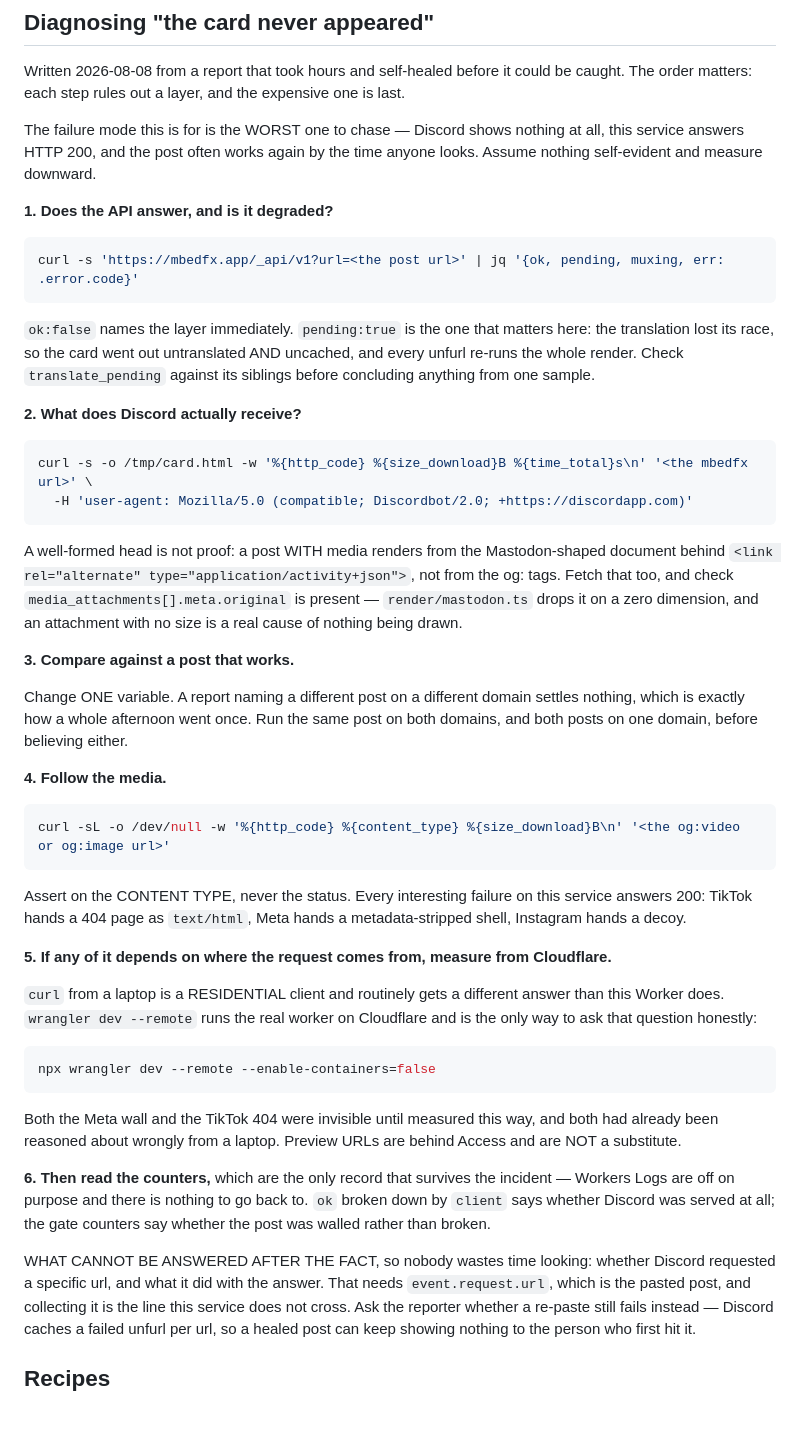
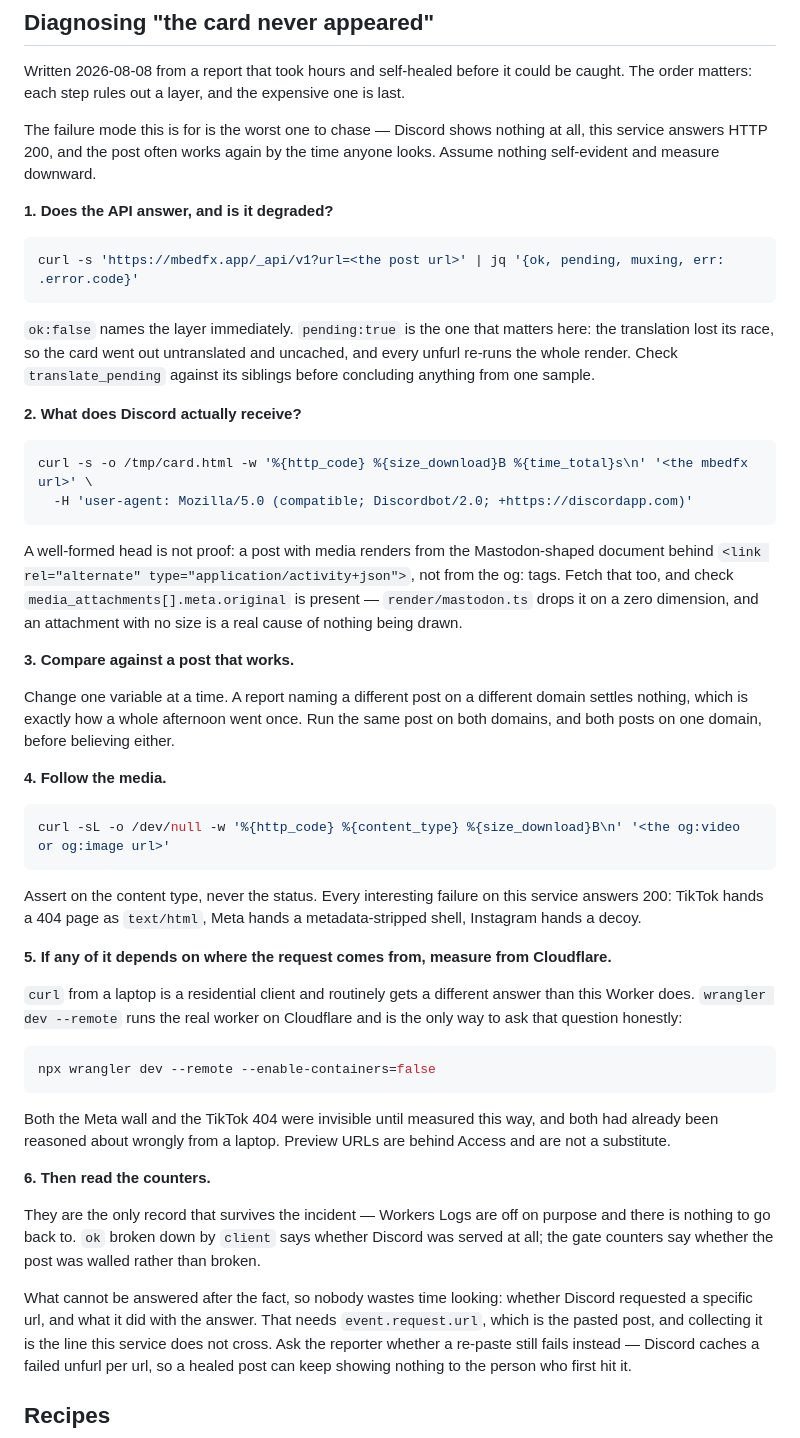
Before and after one commit to shamu4life/mbedfx, a Markdown page: docs/METRICS.md, the part around the change. Rendered like a GitHub page; blank space fills up the shorter version.

Commit message:
Take the caps out of the docs, where they were never house style
A humanizer pass over the prose added since the de-slop pass (521f35c), which
is the only documentation here that never faced its blind reader panel.

THE FINDING THE AUDIT GOT BACKWARDS, and the reason it is worth writing down.
Five of the six reviewers defended all-caps emphasis as this repo's voice,
citing instances in the surrounding files. They were reading code: METRICS.md's
pre-existing hits are POST and EXISTS, an HTTP verb and a SQL keyword, and
1.9.0's twenty-eight are quotations of source comments plus OPTIONS and
YYYYMMDD. Excluding fenced blocks and backticks, the panel-reviewed docs prose
contains ZERO free-standing emphasis caps.

Caps-as-emphasis is a SOURCE COMMENT device in this project, and a heavy one.
It does not appear in the documents, and the de-slop pass lowercased it four
times where it did. Twelve instances had been imported across the register
boundary in the last two days: eight in the METRICS runbook, four in the 1.9.1
changelog entry. Those are lowercased; the pre-existing quotation at :509 and
SENTINEL at :523 are left alone.

Also, three edits that survived the same verification:

- METRICS.md's runbook step 6 bolded a mid-sentence fragment while steps 1-5
  each bold a complete step line. The bold had stopped marking a step.
- The 1.9.1 opener said a defect was "the defect this entry opens with", which
  describes the document rather than the release and refers only to itself.
  1.9.0 and the other twenty-six openers state their facts flat.
- "residential ip" -> "residential IP".

EM DASHES WERE PROTECTED THROUGHOUT and none was touched: they are deliberate
here, the de-slop pass measured them down to their present level, and the
humanizer's own rule puts a writing sample above its style rules. METRICS.md
still carries its twelve. Every measurement, date and file:line reference in
the audited prose is byte-identical.

npm run build: 1222 pass, 0 fail, tsc clean.

Co-Authored-By: Claude Opus 5 <noreply@anthropic.com>
Claude-Session: https://claude.ai/code/session_01LoRytpRmvjs27eizpCginh

````diff
--- a/docs/METRICS.md
+++ b/docs/METRICS.md
@@ -280,7 +280,7 @@ question without naming a single post.
 Written 2026-08-08 from a report that took hours and self-healed before it could be caught. The order
 matters: each step rules out a layer, and the expensive one is last.
 
-The failure mode this is for is the WORST one to chase — Discord shows nothing at all, this service
+The failure mode this is for is the worst one to chase — Discord shows nothing at all, this service
 answers HTTP 200, and the post often works again by the time anyone looks. Assume nothing self-evident
 and measure downward.
 
@@ -291,7 +291,7 @@ curl -s 'https://mbedfx.app/_api/v1?url=<the post url>' | jq '{ok, pending, muxi
 ```
 
 `ok:false` names the layer immediately. `pending:true` is the one that matters here: the translation
-lost its race, so the card went out untranslated AND uncached, and every unfurl re-runs the whole
+lost its race, so the card went out untranslated and uncached, and every unfurl re-runs the whole
 render. Check `translate_pending` against its siblings before concluding anything from one sample.
 
 **2. What does Discord actually receive?**
@@ -301,14 +301,14 @@ curl -s -o /tmp/card.html -w '%{http_code} %{size_download}B %{time_total}s\n' '
   -H 'user-agent: Mozilla/5.0 (compatible; Discordbot/2.0; +https://discordapp.com)'
 ```
 
-A well-formed head is not proof: a post WITH media renders from the Mastodon-shaped document behind
+A well-formed head is not proof: a post with media renders from the Mastodon-shaped document behind
 `<link rel="alternate" type="application/activity+json">`, not from the og: tags. Fetch that too, and
 check `media_attachments[].meta.original` is present — `render/mastodon.ts` drops it on a zero
 dimension, and an attachment with no size is a real cause of nothing being drawn.
 
 **3. Compare against a post that works.**
 
-Change ONE variable. A report naming a different post on a different domain settles nothing, which is
+Change one variable at a time. A report naming a different post on a different domain settles nothing, which is
 exactly how a whole afternoon went once. Run the same post on both domains, and both posts on one
 domain, before believing either.
 
@@ -318,12 +318,12 @@ domain, before believing either.
 curl -sL -o /dev/null -w '%{http_code} %{content_type} %{size_download}B\n' '<the og:video or og:image url>'
 ```
 
-Assert on the CONTENT TYPE, never the status. Every interesting failure on this service answers 200:
+Assert on the content type, never the status. Every interesting failure on this service answers 200:
 TikTok hands a 404 page as `text/html`, Meta hands a metadata-stripped shell, Instagram hands a decoy.
 
 **5. If any of it depends on where the request comes from, measure from Cloudflare.**
 
-`curl` from a laptop is a RESIDENTIAL client and routinely gets a different answer than this Worker
+`curl` from a laptop is a residential client and routinely gets a different answer than this Worker
 does. `wrangler dev --remote` runs the real worker on Cloudflare and is the only way to ask that
 question honestly:
 
@@ -332,13 +332,15 @@ npx wrangler dev --remote --enable-containers=false
 ```
 
 Both the Meta wall and the TikTok 404 were invisible until measured this way, and both had already
-been reasoned about wrongly from a laptop. Preview URLs are behind Access and are NOT a substitute.
+been reasoned about wrongly from a laptop. Preview URLs are behind Access and are not a substitute.
 
-**6. Then read the counters,** which are the only record that survives the incident — Workers Logs are
-off on purpose and there is nothing to go back to. `ok` broken down by `client` says whether Discord
-was served at all; the gate counters say whether the post was walled rather than broken.
+**6. Then read the counters.**
 
-WHAT CANNOT BE ANSWERED AFTER THE FACT, so nobody wastes time looking: whether Discord requested a
+They are the only record that survives the incident — Workers Logs are off on purpose and there is
+nothing to go back to. `ok` broken down by `client` says whether Discord was served at all; the gate
+counters say whether the post was walled rather than broken.
+
+What cannot be answered after the fact, so nobody wastes time looking: whether Discord requested a
 specific url, and what it did with the answer. That needs `event.request.url`, which is the pasted
 post, and collecting it is the line this service does not cross. Ask the reporter whether a re-paste
 still fails instead — Discord caches a failed unfurl per url, so a healed post can keep showing
````
Also changed, not shown: docs/CHANGELOG.md (+6 -6 lines).
